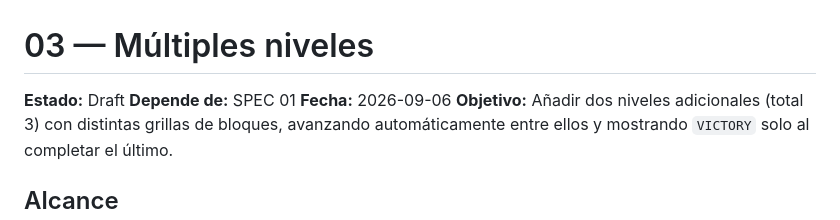
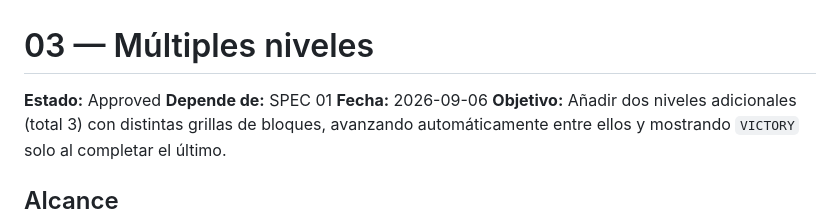
Before and after one commit to Crist12Cc/claude-arkanoid, a Markdown page: specs/03-multiples-niveles.md, the part around the change. GitHub-like rendering.

Commit message:
Actualizar estado de la especificación 03 a "Aprobado"

```diff
--- a/specs/03-multiples-niveles.md
+++ b/specs/03-multiples-niveles.md
@@ -1,6 +1,6 @@
 # 03 — Múltiples niveles
 
-**Estado:** Draft
+**Estado:** Approved
 **Depende de:** SPEC 01
 **Fecha:** 2026-09-06
 **Objetivo:** Añadir dos niveles adicionales (total 3) con distintas grillas de bloques, avanzando automáticamente entre ellos y mostrando `VICTORY` solo al completar el último.
```
